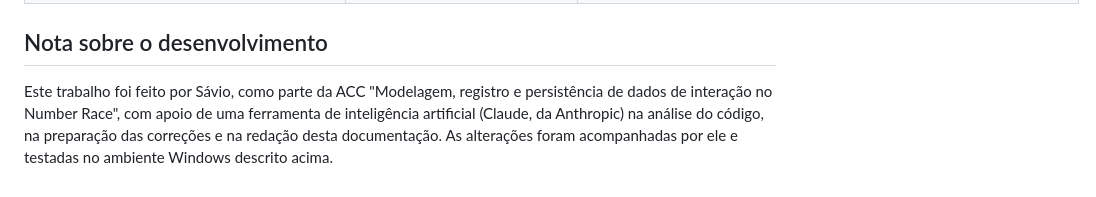
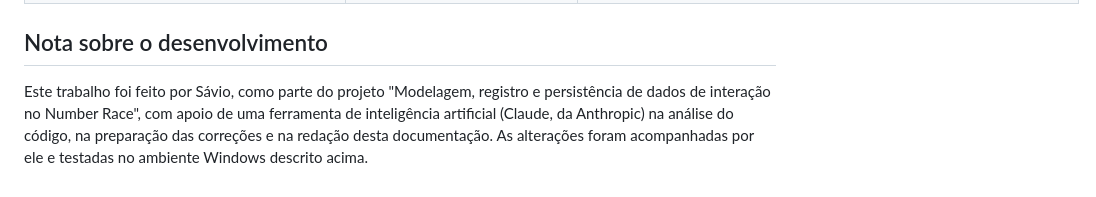
Before and after one commit to eduknowgpt/Numberrace, a Markdown page: numberrace/docs/AMBIENTE.pt.md, the part around the change. Rendered like a GitHub page.

```diff
--- a/numberrace/docs/AMBIENTE.pt.md
+++ b/numberrace/docs/AMBIENTE.pt.md
@@ -67,8 +67,8 @@ Os dados das partidas ficam em `%USERPROFILE%\NumberRace\v3\Data`.
 
 ## Nota sobre o desenvolvimento
 
-Este trabalho foi feito por Sávio, como parte da ACC "Modelagem, registro e persistência de
-dados de interação no Number Race", com apoio de uma ferramenta de inteligência artificial
+Este trabalho foi feito por Sávio, como parte do projeto "Modelagem, registro e persistência
+de dados de interação no Number Race", com apoio de uma ferramenta de inteligência artificial
 (Claude, da Anthropic) na análise do código, na preparação das correções e na redação desta
 documentação. As alterações foram acompanhadas por ele e testadas no ambiente Windows
 descrito acima.
```
Also changed, not shown: evolution/pt/README.md (+1 -0 lines), evolution/pt/registro-dados-interacao.md (added, +127 -0 lines).
